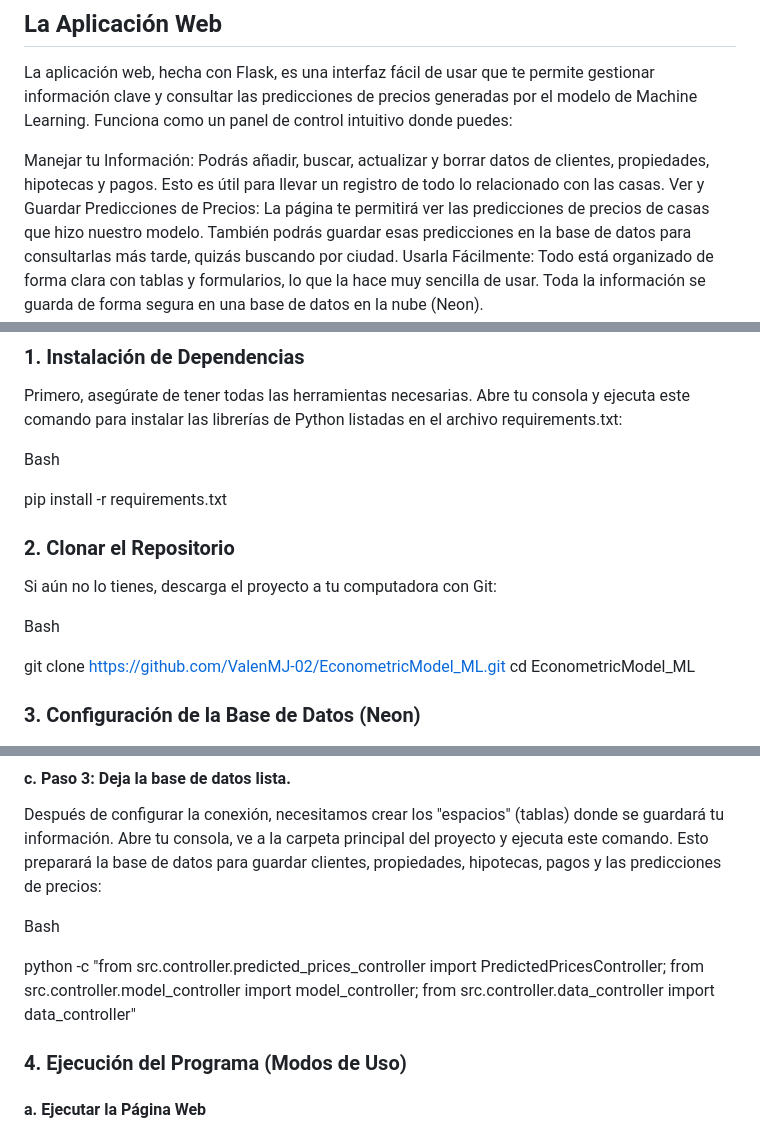
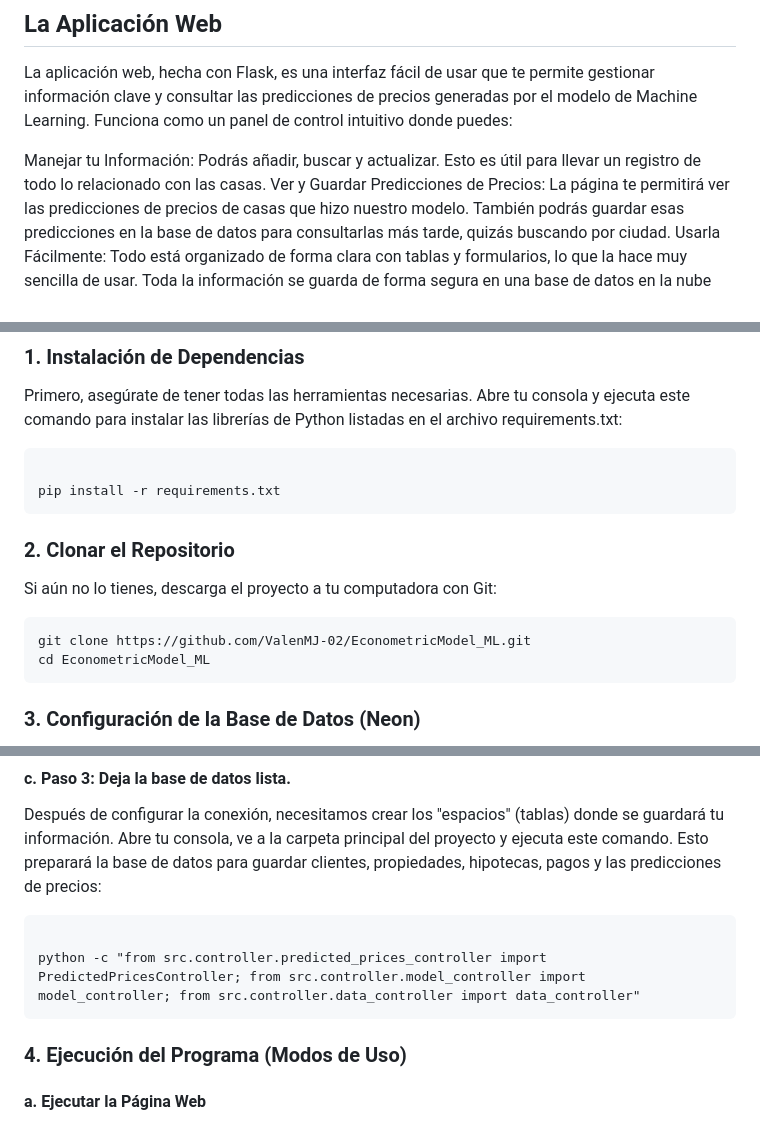
Before and after one commit to ValenMJ-02/EconometricModel_ML, a Markdown page: README.md, 3 parts joined by grey strips. Drawn GitHub-style.

Commit message:
Cambios en el README

````diff
--- a/README.md
+++ b/README.md
@@ -153,7 +153,7 @@ Si deseas contribuir a este proyecto, sigue estos pasos:
 ## La Aplicación Web
 La aplicación web, hecha con Flask, es una interfaz fácil de usar que te permite gestionar información clave y consultar las predicciones de precios generadas por el modelo de Machine Learning. Funciona como un panel de control intuitivo donde puedes:
 
-Manejar tu Información: Podrás añadir, buscar, actualizar y borrar datos de clientes, propiedades, hipotecas y pagos. Esto es útil para llevar un registro de todo lo relacionado con las casas.
+Manejar tu Información: Podrás añadir, buscar y actualizar. Esto es útil para llevar un registro de todo lo relacionado con las casas.
 Ver y Guardar Predicciones de Precios: La página te permitirá ver las predicciones de precios de casas que hizo nuestro modelo. También podrás guardar esas predicciones en la base de datos para consultarlas más tarde, quizás buscando por ciudad.
 Usarla Fácilmente: Todo está organizado de forma clara con tablas y formularios, lo que la hace muy sencilla de usar.
 Toda la información se guarda de forma segura en una base de datos en la nube (Neon).
@@ -164,16 +164,17 @@ Para poner en marcha el proyecto, sigue estos pasos. Puedes usarlo de dos manera
 ### 1. Instalación de Dependencias
 Primero, asegúrate de tener todas las herramientas necesarias. Abre tu consola y ejecuta este comando para instalar las librerías de Python listadas en el archivo requirements.txt:
 
-Bash
+```
 
 pip install -r requirements.txt
+```
 ### 2. Clonar el Repositorio
 Si aún no lo tienes, descarga el proyecto a tu computadora con Git:
 
-Bash
-
+```
 git clone https://github.com/ValenMJ-02/EconometricModel_ML.git
 cd EconometricModel_ML
+```
 ### 3. Configuración de la Base de Datos (Neon)
 La página web necesita un lugar para guardar tus datos y las predicciones. Usamos Neon, una base de datos en la nube.
 
@@ -193,9 +194,10 @@ PGPASSWORD = os.getenv("PGPASSWORD")
 #### c. Paso 3: Deja la base de datos lista.
 Después de configurar la conexión, necesitamos crear los "espacios" (tablas) donde se guardará tu información. Abre tu consola, ve a la carpeta principal del proyecto y ejecuta este comando. Esto preparará la base de datos para guardar clientes, propiedades, hipotecas, pagos y las predicciones de precios:
 
-Bash
+```
 
 python -c "from src.controller.predicted_prices_controller import PredictedPricesController; from src.controller.model_controller import model_controller; from src.controller.data_controller import data_controller"
+```
 ### 4. Ejecución del Programa (Modos de Uso)
 #### a. Ejecutar la Página Web
 Para usar la página web que te ayuda a gestionar información y ver predicciones:
````
